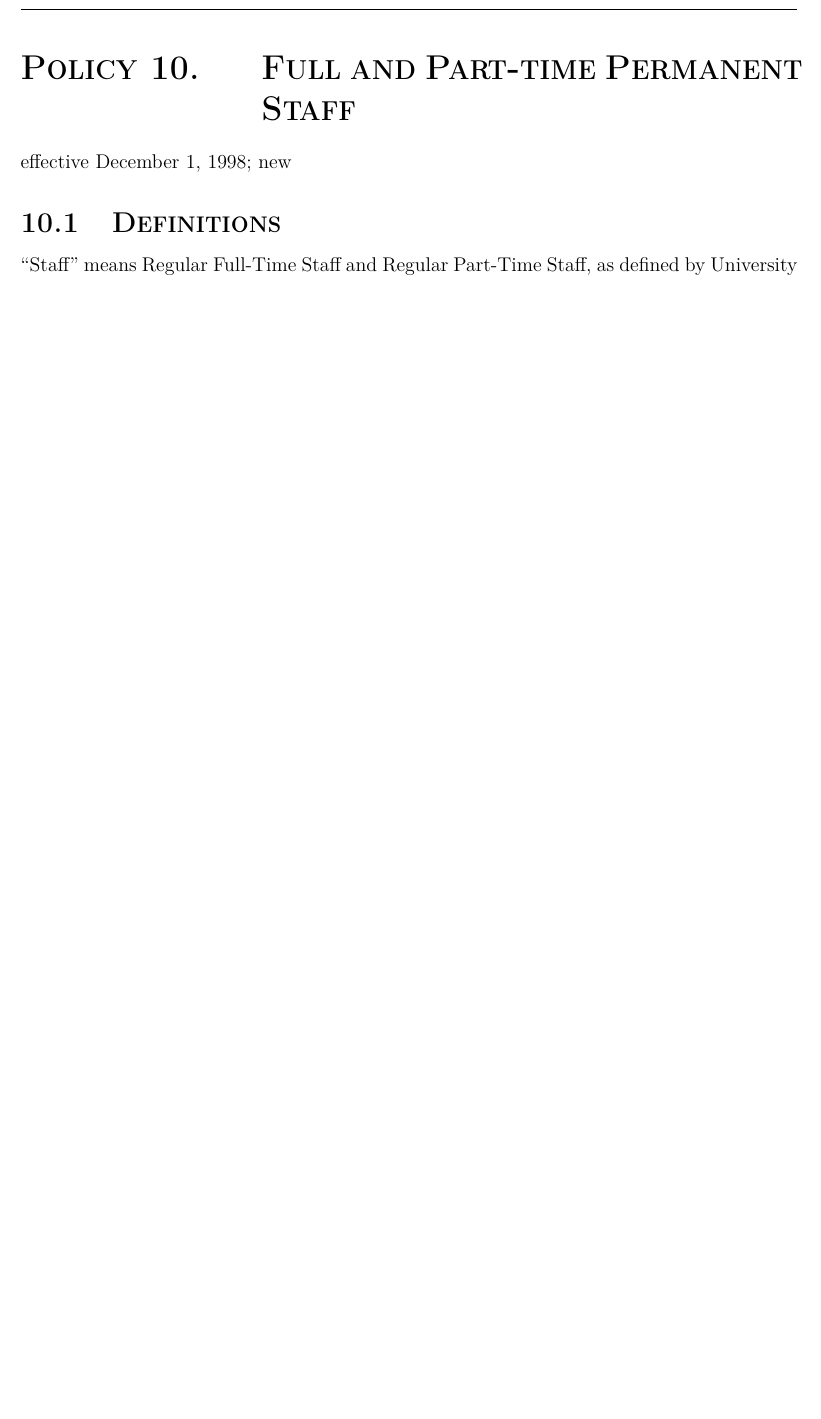
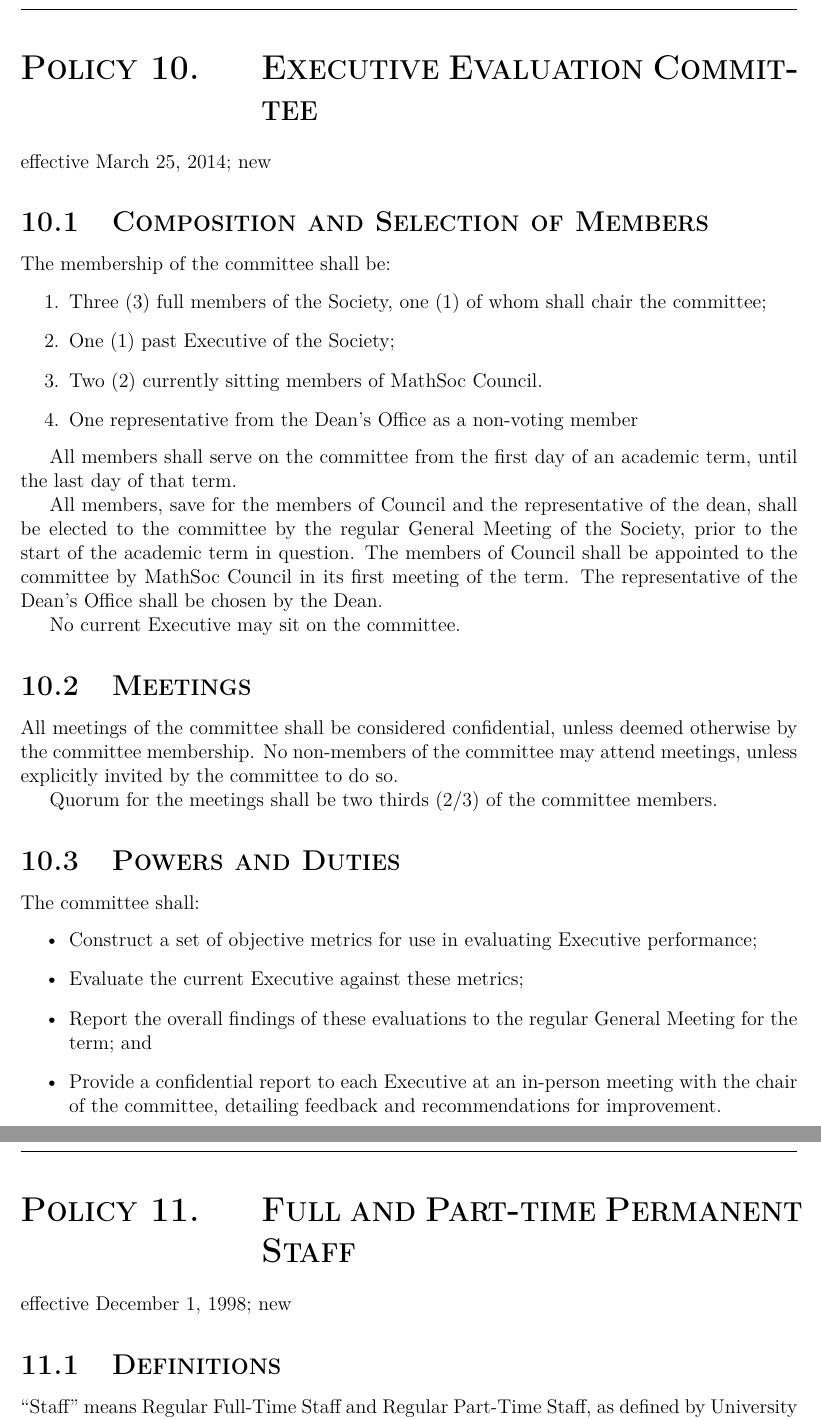
Before and after one commit to DrTeePot/mathsoc_docs, a LaTeX document (Procedures/policies-tex.tex, which reads Procedures/evaluations.tex): part of page 32 of 56 before the commit and two parts of pages 32 and 33 of 57 after it, the two joined at a grey line, cut at the place of the change, the shorter picture padded with empty space. Compiled offline with pdfLaTeX.

Commit message:
March 26 fixes plus notice change from Nov 18

```diff
--- /dev/null
+++ b/Procedures/evaluations.tex
@@ -0,0 +1,35 @@
+\section{Executive Evaluation Committee}
+effective March 25, 2014; new
+
+\subsection{Composition and Selection of Members}
+The membership of the committee shall be:
+\begin{enumerate}
+\item Three (3) full members of the Society, one (1) of whom shall chair the committee;
+\item One (1) past Executive of the Society;
+\item Two (2) currently sitting members of MathSoc Council.
+\item One representative from the Dean’s Office as a non-voting member
+\end{enumerate}
+
+All members shall serve on the committee from the first day of an academic term, until the last day of that term.
+
+All members, save for the members of Council and the representative of the dean, shall be elected to the committee by the regular General Meeting of the Society, prior to the start of the academic term in question. The members of Council shall be appointed to the committee by MathSoc Council in its first meeting of the term. The representative of the Dean’s Office shall be chosen by the Dean.
+
+No current Executive may sit on the committee.
+
+\subsection{Meetings}
+
+All meetings of the committee shall be considered confidential, unless deemed otherwise by the committee membership. No non-members of the committee may attend meetings, unless explicitly invited by the committee to do so.
+
+Quorum for the meetings shall be two thirds (2/3) of the committee members.
+
+\subsection{Powers and Duties}
+
+The committee shall:
+\begin{itemize}
+\item Construct a set of objective metrics for use in evaluating Executive performance;
+\item Evaluate the current Executive against these metrics;
+\item Report the overall findings of these evaluations to the regular General Meeting for the term;
+and
+\item Provide a confidential report to each Executive at an in-person meeting with the chair of the
+committee, detailing feedback and recommendations for improvement.
+\end{itemize}
```
Also changed, not shown: Bylaws/bylaws-content.tex (+10 -9 lines), Procedures/policies-tex.tex (+1 -0 lines).
